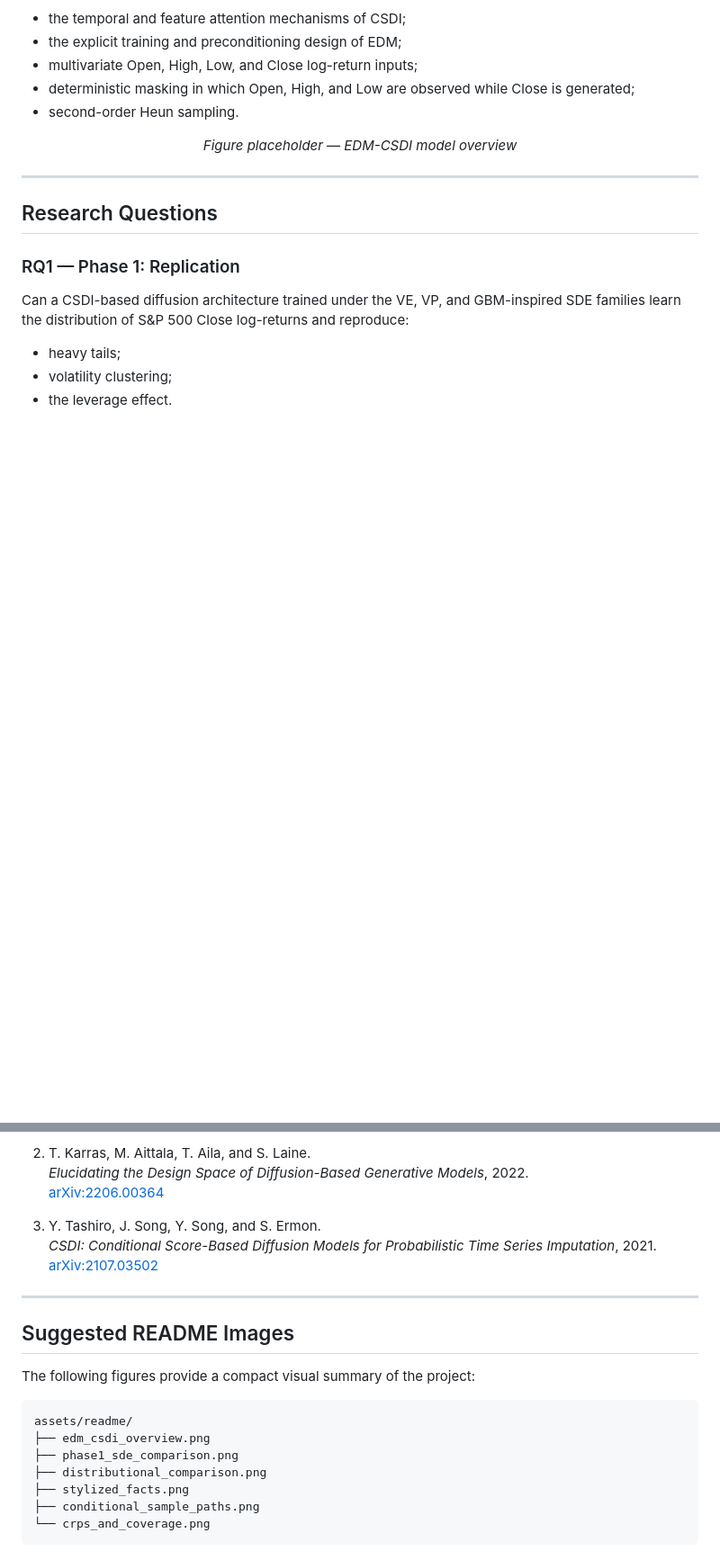
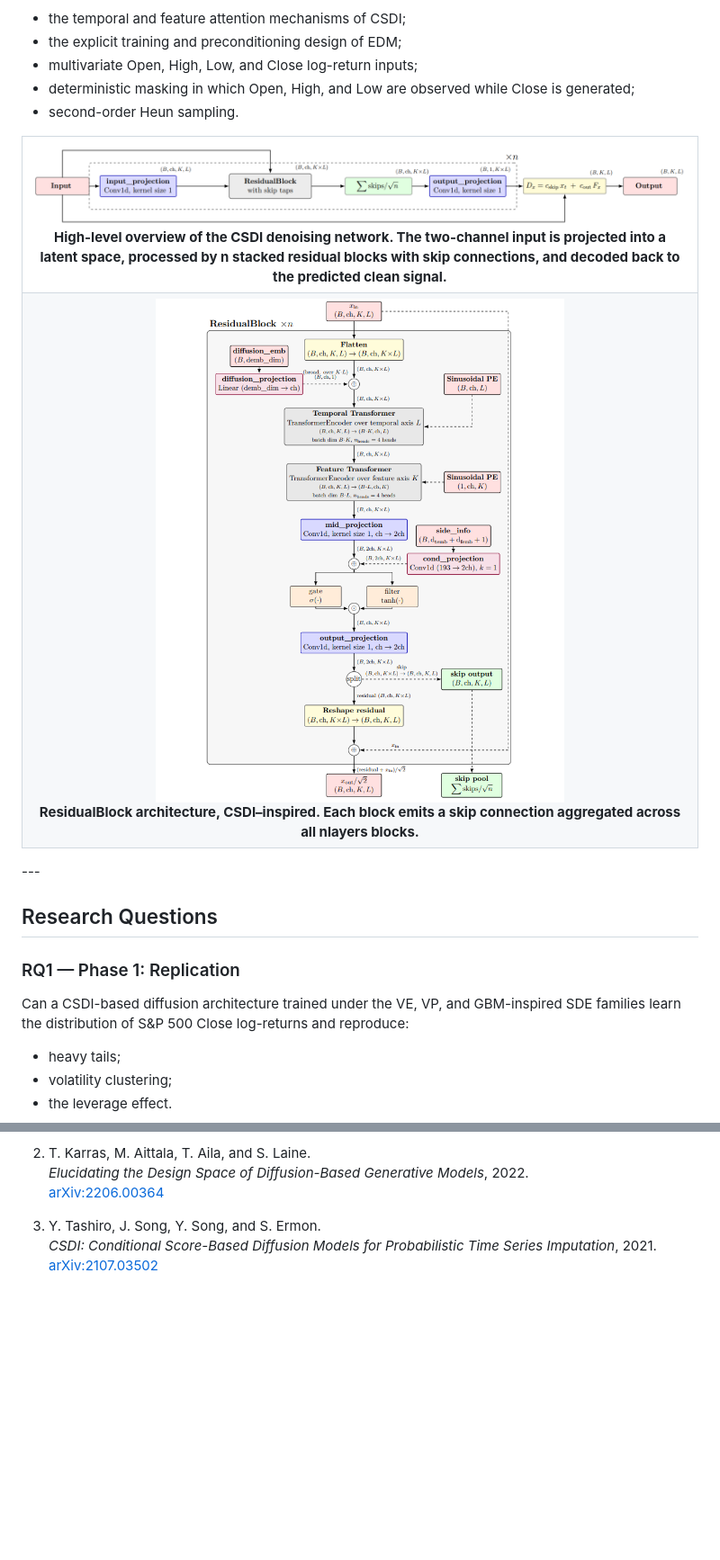
Before and after one commit to GiacomoNegri/Master-Thesis, a Markdown page: README.md, 2 parts joined by grey strips. Shown at 90% size. GitHub-like rendering; blank space fills up the shorter version.

````diff
--- a/README.md
+++ b/README.md
@@ -100,20 +100,31 @@ The proposed final model, **EDM-CSDI**, combines:
 - deterministic masking in which Open, High, and Low are observed while Close is generated;
 - second-order Heun sampling.
 
-<p align="center">
-  <em>Figure placeholder — EDM-CSDI model overview</em>
-</p>
+<table align="center">
+  <tr>
+    <td align="center">
+      <img
+        src="images/overview_architecture.png"
+        alt="Architecture overview."
+        width="100%"
+      />
+      <br />
+      <strong>High-level overview of the CSDI denoising network. The two-channel input is projected into a latent space, processed by n stacked residual blocks with skip connections, and decoded back to the predicted clean signal.</strong>
+    </td>
+  </tr>
 
-<!-- Replace the placeholder above with:
-
-<p align="center">
-  <img src="assets/readme/edm_csdi_overview.png"
-       alt="Overview of the EDM-CSDI architecture"
-       width="900">
-</p>
-
--->
-
+  <tr>
+    <td align="center">
+      <img
+        src="images/residual_block.png"
+        alt="EDM-CSDI conditional residual block."
+        width="100%"
+      />
+      <br />
+      <strong>ResidualBlock architecture, CSDI–inspired. Each block emits a skip connection aggregated across all nlayers blocks.</strong>
+    </td>
+  </tr>
+</table>
 ---
 
 ## Research Questions
@@ -492,19 +529,3 @@ Promising extensions include:
 3. Y. Tashiro, J. Song, Y. Song, and S. Ermon.
    *CSDI: Conditional Score-Based Diffusion Models for Probabilistic Time Series Imputation*, 2021.
    [arXiv:2107.03502](https://arxiv.org/abs/2107.03502)
-
----
-
-## Suggested README Images
-
-The following figures provide a compact visual summary of the project:
-
-```text
-assets/readme/
-├── edm_csdi_overview.png
-├── phase1_sde_comparison.png
-├── distributional_comparison.png
-├── stylized_facts.png
-├── conditional_sample_paths.png
-└── crps_and_coverage.png
-```
````
Also changed, not shown: other parts of README.md (+38 -12 lines).
